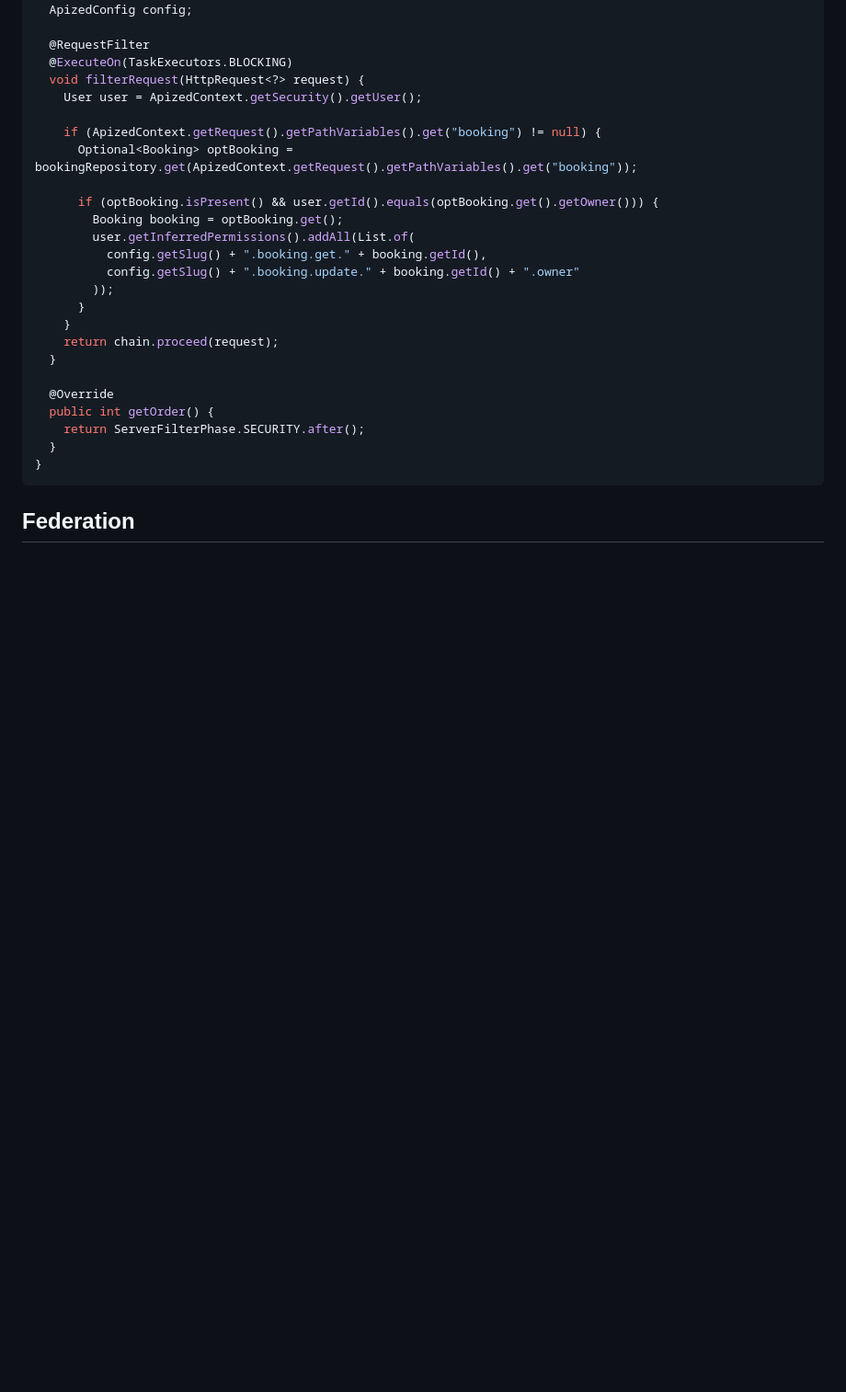
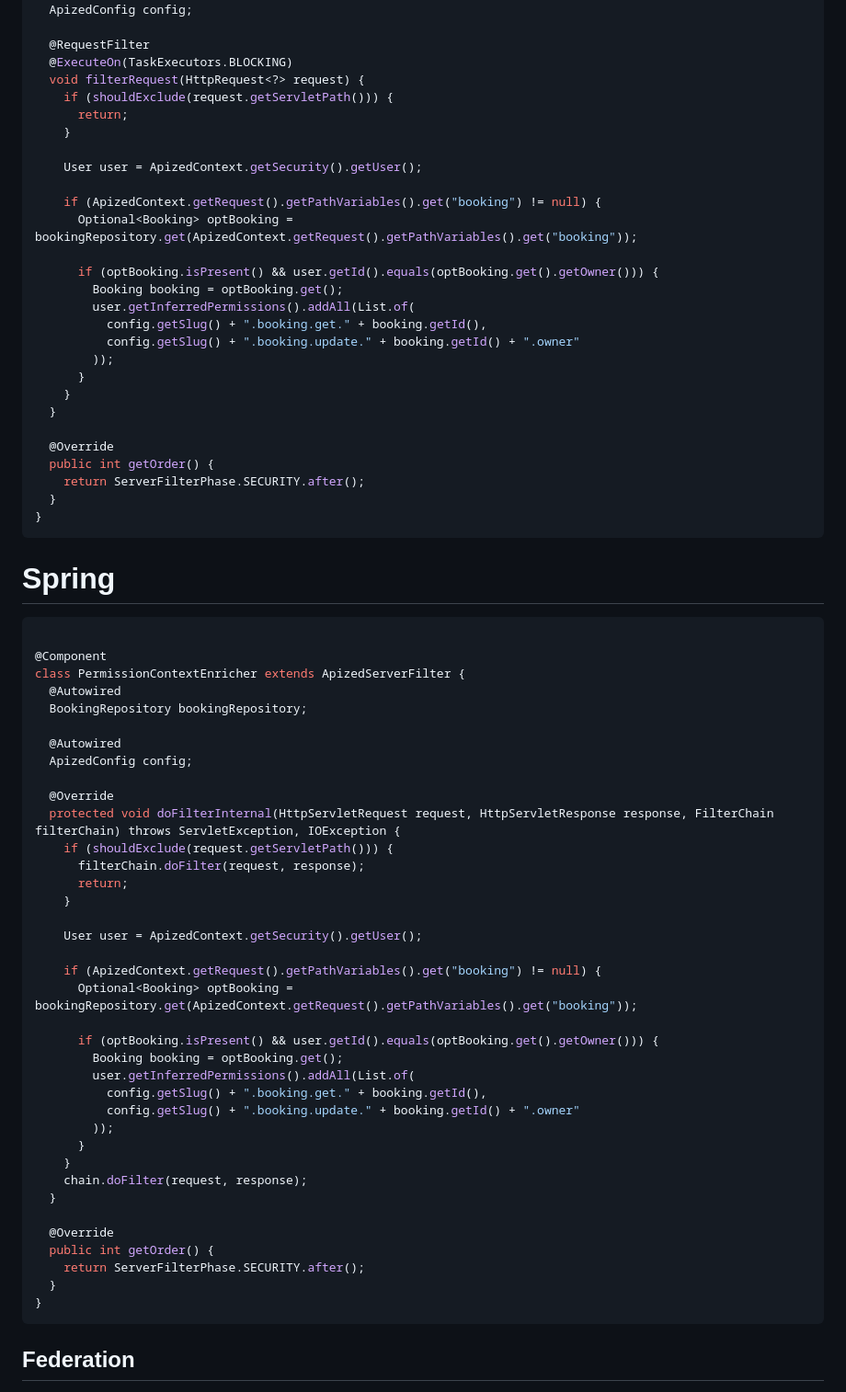
Before and after one commit to apized/apized.github.io, a Markdown page: documentation.md, the part around the change printed below. Shown: that part at 92% size. Drawn GitHub-style; blank space fills up the shorter version.

Commit message:
Adding spring variant of code samples
- Also updating the micronaut code samples

````diff
--- a/documentation.md
+++ b/documentation.md
@@ -395,6 +407,10 @@ class PermissionContextEnricher extends ApizedServerFilter {
   @RequestFilter
   @ExecuteOn(TaskExecutors.BLOCKING)
   void filterRequest(HttpRequest<?> request) {
+    if (shouldExclude(request.getServletPath())) {
+      return;
+    }
+
     User user = ApizedContext.getSecurity().getUser();
 
     if (ApizedContext.getRequest().getPathVariables().get("booking") != null) {
@@ -408,7 +424,48 @@ class PermissionContextEnricher extends ApizedServerFilter {
         ));
       }
     }
-    return chain.proceed(request);
+  }
+
+  @Override
+  public int getOrder() {
+    return ServerFilterPhase.SECURITY.after();
+  }
+}
+```
+
+# **Spring**
+
+```java
+
+@Component
+class PermissionContextEnricher extends ApizedServerFilter {
+  @Autowired
+  BookingRepository bookingRepository;
+
+  @Autowired
+  ApizedConfig config;
+
+  @Override
+  protected void doFilterInternal(HttpServletRequest request, HttpServletResponse response, FilterChain filterChain) throws ServletException, IOException {
+    if (shouldExclude(request.getServletPath())) {
+      filterChain.doFilter(request, response);
+      return;
+    }
+
+    User user = ApizedContext.getSecurity().getUser();
+
+    if (ApizedContext.getRequest().getPathVariables().get("booking") != null) {
+      Optional<Booking> optBooking = bookingRepository.get(ApizedContext.getRequest().getPathVariables().get("booking"));
+
+      if (optBooking.isPresent() && user.getId().equals(optBooking.get().getOwner())) {
+        Booking booking = optBooking.get();
+        user.getInferredPermissions().addAll(List.of(
+          config.getSlug() + ".booking.get." + booking.getId(),
+          config.getSlug() + ".booking.update." + booking.getId() + ".owner"
+        ));
+      }
+    }
+    chain.doFilter(request, response);
   }
 
   @Override
````
Also changed, not shown: other parts of documentation.md (+12 -0 lines).
